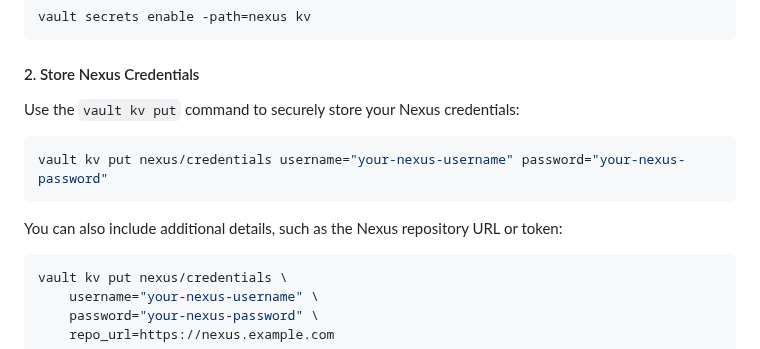
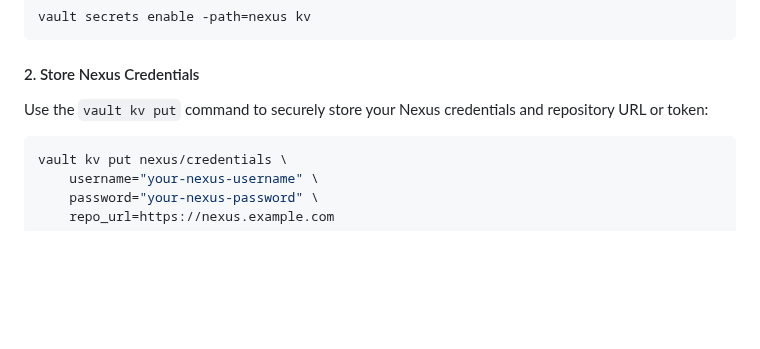
Before and after one commit to vreguraman/DevSecOps-End-to-End-Project, a Markdown page: Readme.md, the part around the change. Rendered like a GitHub page; blank space fills up the shorter version.

Commit message:
Devsecops

````diff
--- a/Readme.md
+++ b/Readme.md
@@ -884,12 +884,7 @@ vault secrets enable -path=nexus kv
 
 
 #### 2. Store Nexus Credentials
-Use the `vault kv put` command to securely store your Nexus credentials:
-```bash
-vault kv put nexus/credentials username="your-nexus-username" password="your-nexus-password"
-```
-
-You can also include additional details, such as the Nexus repository URL or token:
+Use the `vault kv put` command to securely store your Nexus credentials and repository URL or token:
 ```bash
 vault kv put nexus/credentials \
     username="your-nexus-username" \
````
